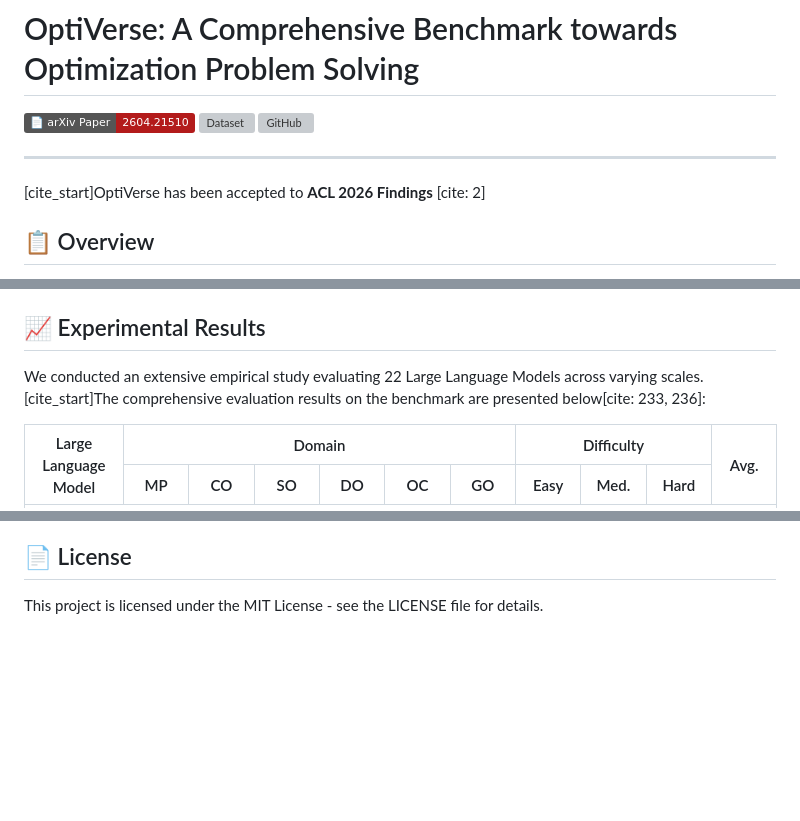
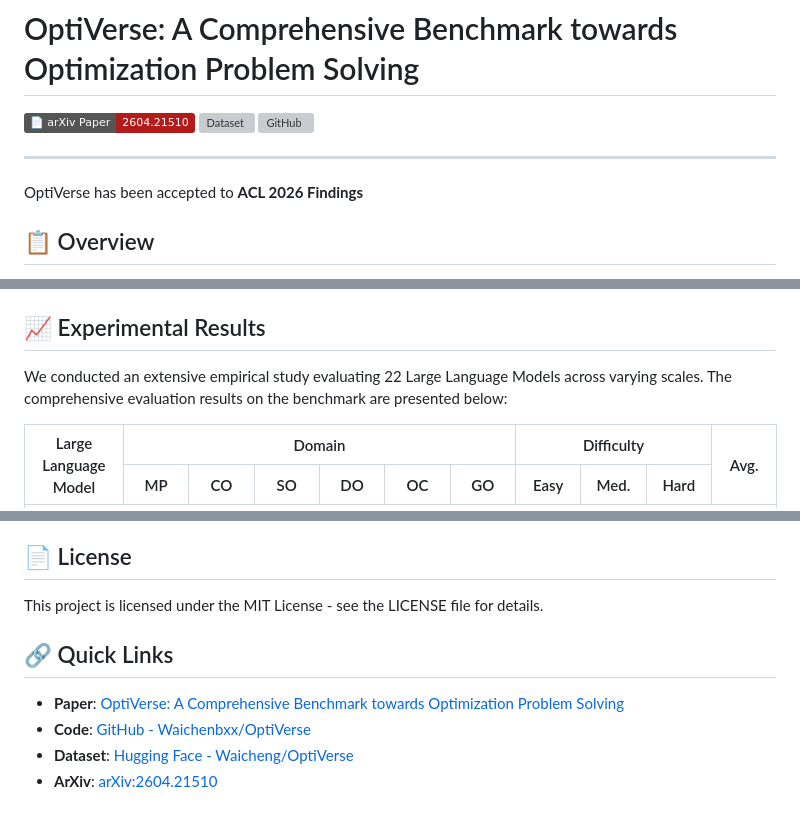
Before and after one commit to Waichenbxx/OptiVerse, a Markdown page: README.md, 3 parts joined by grey strips. Rendered like a GitHub page; badges without logos; blank space fills up the shorter version; grey boxes are pictures that could not be loaded.

```diff
--- a/README.md
+++ b/README.md
@@ -7,7 +7,7 @@
 
 ---
 
-[cite_start]OptiVerse has been accepted to **ACL 2026 Findings** [cite: 2]
+OptiVerse has been accepted to **ACL 2026 Findings**
 
 ## 📋 Overview
 
@@ -55,7 +55,7 @@ To handle the complexity of diverse solver outputs and varying formatting styles
 
 ## 📈 Experimental Results
 
-We conducted an extensive empirical study evaluating 22 Large Language Models across varying scales. [cite_start]The comprehensive evaluation results on the benchmark are presented below[cite: 233, 236]:
+We conducted an extensive empirical study evaluating 22 Large Language Models across varying scales. The comprehensive evaluation results on the benchmark are presented below:
 
 <table align="center">
   <thead>
@@ -239,3 +239,10 @@ If you find OptiVerse useful in your research, please cite our paper:
 ## 📄 License
 
 This project is licensed under the MIT License - see the LICENSE file for details.
+
+## 🔗 Quick Links
+
+* **Paper**: [OptiVerse: A Comprehensive Benchmark towards Optimization Problem Solving](https://arxiv.org/abs/2604.21510)
+* **Code**: [GitHub - Waichenbxx/OptiVerse](https://github.com/Waichenbxx/OptiVerse)
+* **Dataset**: [Hugging Face - Waicheng/OptiVerse](https://huggingface.co/datasets/Waicheng/OptiVerse)
+* **ArXiv**: [arXiv:2604.21510](https://arxiv.org/abs/2604.21510)
```
